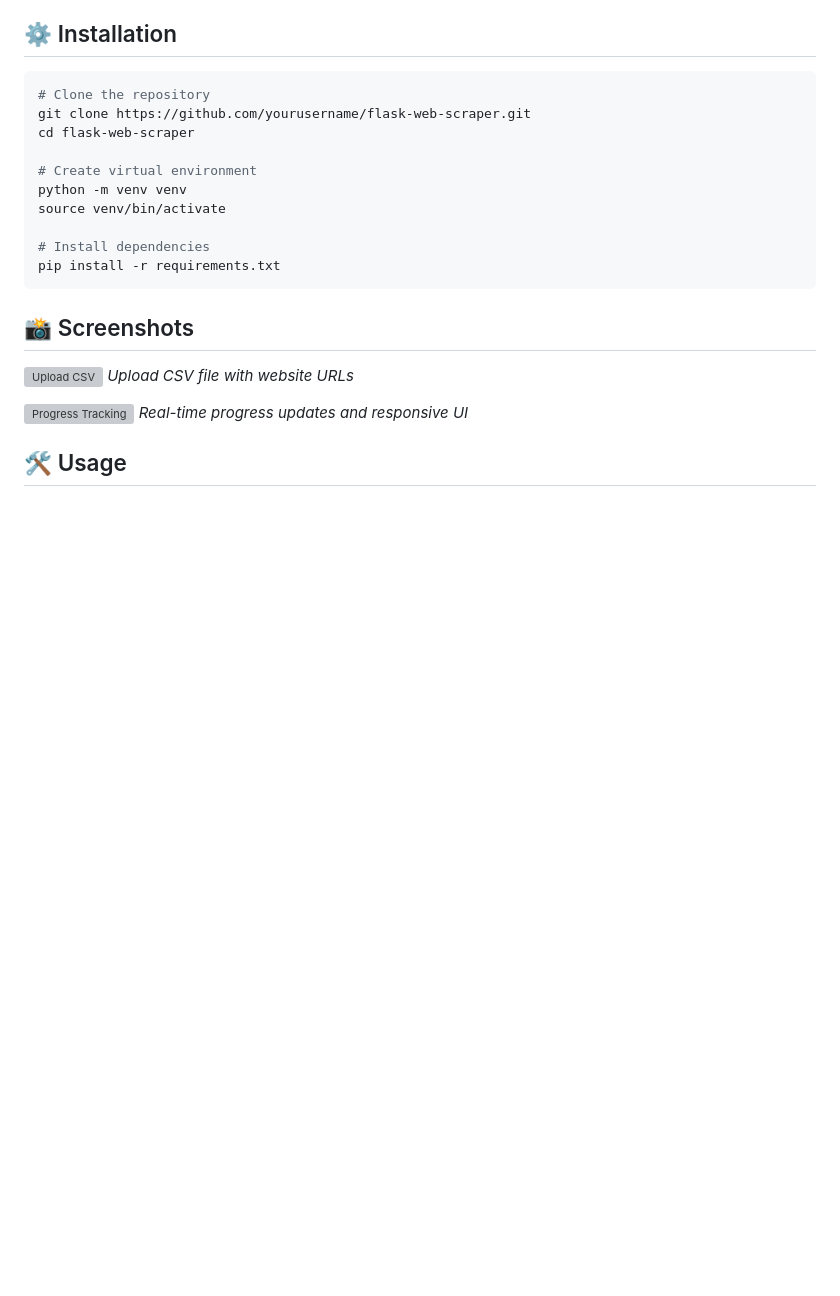
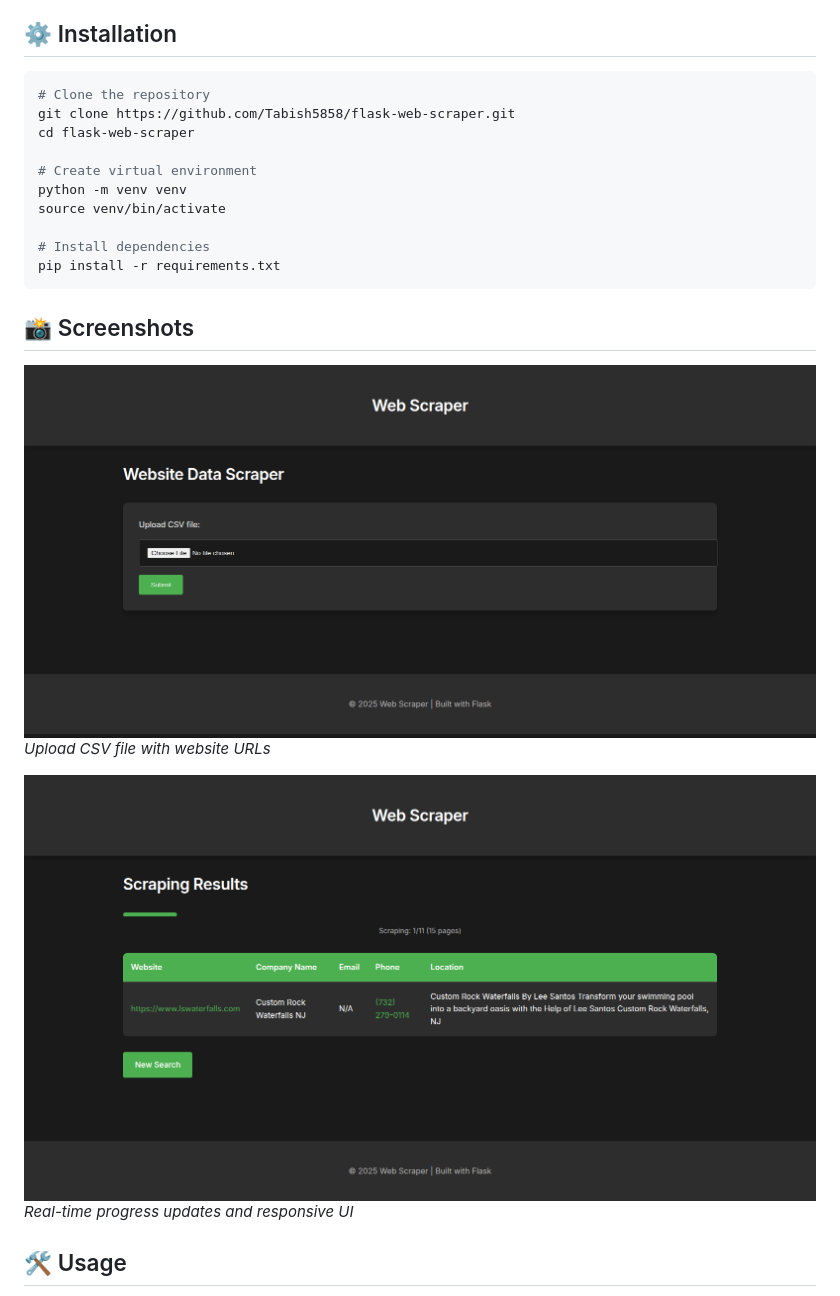
Before and after one commit to Tabish5858/web-scrapper, a Markdown page: README.md, the part around the change printed below. Drawn GitHub-style; pictures changed too: home.png (added), progress.png (added); blank space fills up the shorter version; grey boxes are pictures that could not be loaded.

Commit message:
update README with new repository URL, add new screenshots, and correct contact email

````diff
--- a/README.md
+++ b/README.md
@@ -15,7 +15,7 @@ A powerful and efficient web application built with Flask that scrapes company i
 
 ```bash
 # Clone the repository
-git clone https://github.com/yourusername/flask-web-scraper.git
+git clone https://github.com/Tabish5858/flask-web-scraper.git
 cd flask-web-scraper
 
 # Create virtual environment
@@ -28,10 +28,10 @@ pip install -r requirements.txt
 
 ## 📸 Screenshots
 
-![Upload CSV](path/to/upload_screenshot.png)
+![Upload CSV](home.png)
 *Upload CSV file with website URLs*
 
-![Progress Tracking](path/to/progress_screenshot.png)
+![Progress Tracking](progress.png)
 *Real-time progress updates and responsive UI*
 
 ## 🛠️ Usage
````
Also changed, not shown: other parts of README.md (+1 -1 lines).
